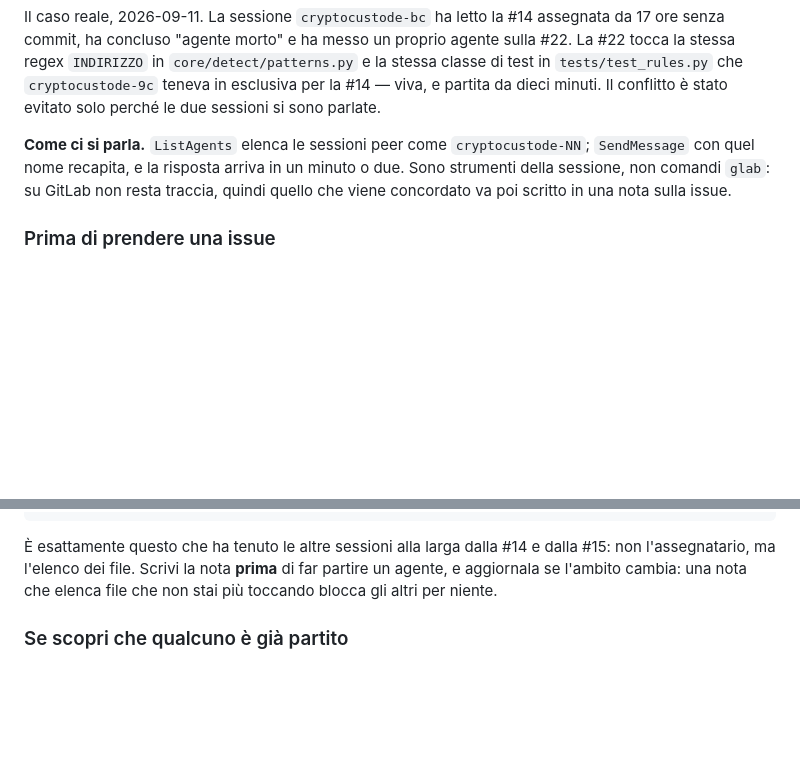
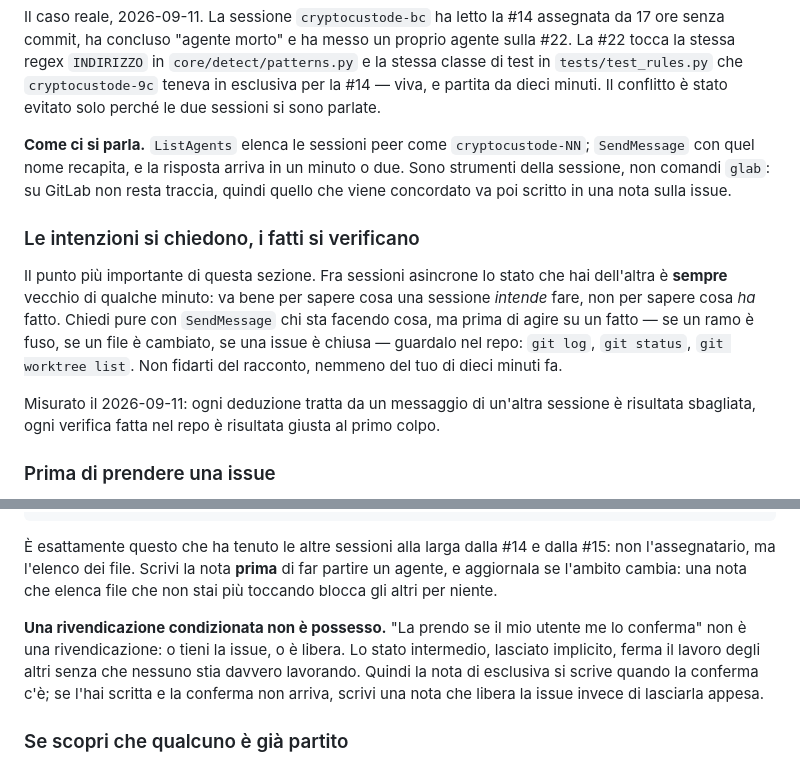
Before and after one commit to ele0538/CryptoCustode, a Markdown page: docs/agents/issue-tracker.md, 2 parts joined by grey strips. Drawn GitHub-style; blank space fills up the shorter version.

Commit message:
docs: una claim condizionata non è possesso, e i fatti si guardano nel repo
Due punti in più alla convenzione sulle sessioni parallele, arrivati da una
sessione peer dopo la prima stesura.

Lo stato intermedio "la prendo se il mio utente me lo conferma" è il caso
peggiore di tutti: se resta implicito ferma il lavoro degli altri mentre
nessuno sta davvero lavorando. O la issue è tenuta, o è libera, e chi ha
scritto la nota di esclusiva senza conferma la libera con un'altra nota.

Il secondo punto sta in evidenza perché è il più importante dei due documenti
mentali che una sessione ha dell'altra. Fra sessioni asincrone quello stato è
sempre vecchio di qualche minuto: dice bene cosa una sessione intende fare,
non cosa ha fatto. Il 2026-09-11 lo ha misurato: ogni deduzione presa da un
messaggio di un'altra sessione è risultata sbagliata, ogni verifica fatta con
git log, git status o git worktree list è risultata giusta al primo colpo.
Quindi le intenzioni si chiedono con SendMessage e i fatti si guardano nel
repo — compreso il proprio racconto di dieci minuti fa.

Co-Authored-By: Claude Opus 5 (1M context) <noreply@anthropic.com>

```diff
--- a/docs/agents/issue-tracker.md
+++ b/docs/agents/issue-tracker.md
@@ -76,6 +76,18 @@ si sono parlate.
 strumenti della sessione, non comandi `glab`: su GitLab non resta traccia, quindi quello
 che viene concordato va poi scritto in una nota sulla issue.
 
+### Le intenzioni si chiedono, i fatti si verificano
+
+Il punto più importante di questa sezione. Fra sessioni asincrone lo stato che hai
+dell'altra è **sempre** vecchio di qualche minuto: va bene per sapere cosa una sessione
+*intende* fare, non per sapere cosa *ha* fatto. Chiedi pure con `SendMessage` chi sta
+facendo cosa, ma prima di agire su un fatto — se un ramo è fuso, se un file è cambiato,
+se una issue è chiusa — guardalo nel repo: `git log`, `git status`, `git worktree list`.
+Non fidarti del racconto, nemmeno del tuo di dieci minuti fa.
+
+Misurato il 2026-09-11: ogni deduzione tratta da un messaggio di un'altra sessione è
+risultata sbagliata, ogni verifica fatta nel repo è risultata giusta al primo colpo.
+
 ### Prima di prendere una issue
 
 1. `glab issue view <n> --comments` e leggi **le note**, non solo assegnatario e label:
@@ -102,6 +114,12 @@ tests/test_rules.py (nuove classi in coda)."
 non l'assegnatario, ma l'elenco dei file. Scrivi la nota **prima** di far partire un
 agente, e aggiornala se l'ambito cambia: una nota che elenca file che non stai più
 toccando blocca gli altri per niente.
+
+**Una rivendicazione condizionata non è possesso.** "La prendo se il mio utente me lo
+conferma" non è una rivendicazione: o tieni la issue, o è libera. Lo stato intermedio,
+lasciato implicito, ferma il lavoro degli altri senza che nessuno stia davvero lavorando.
+Quindi la nota di esclusiva si scrive quando la conferma c'è; se l'hai scritta e la
+conferma non arriva, scrivi una nota che libera la issue invece di lasciarla appesa.
 
 ### Se scopri che qualcuno è già partito
 
```
